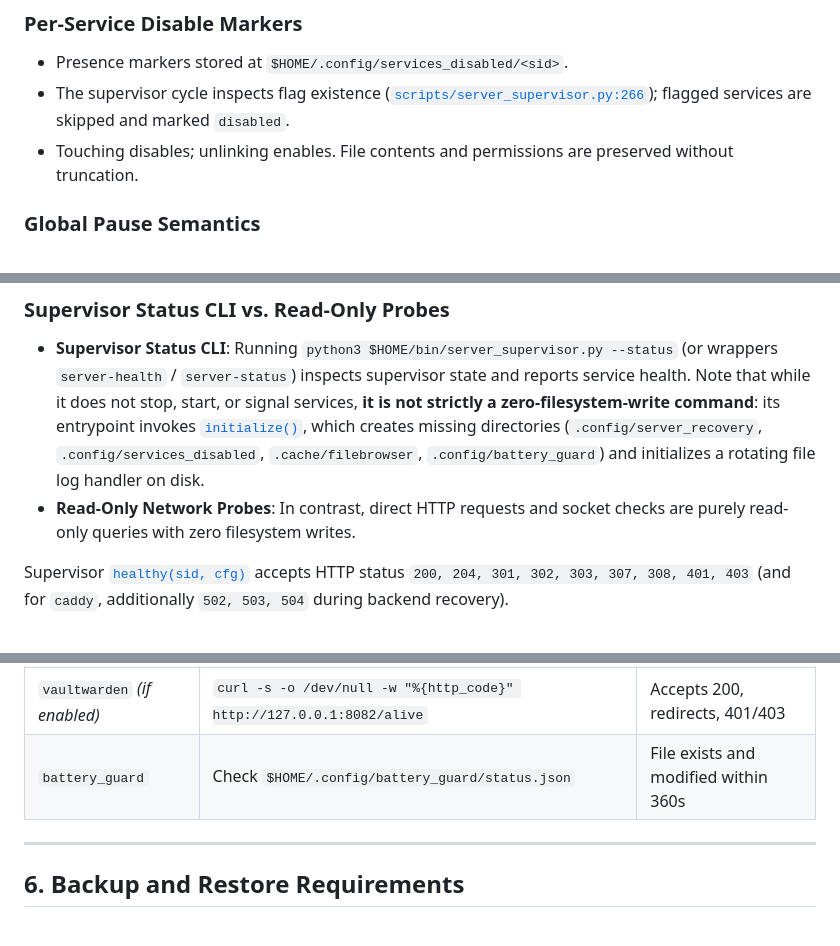
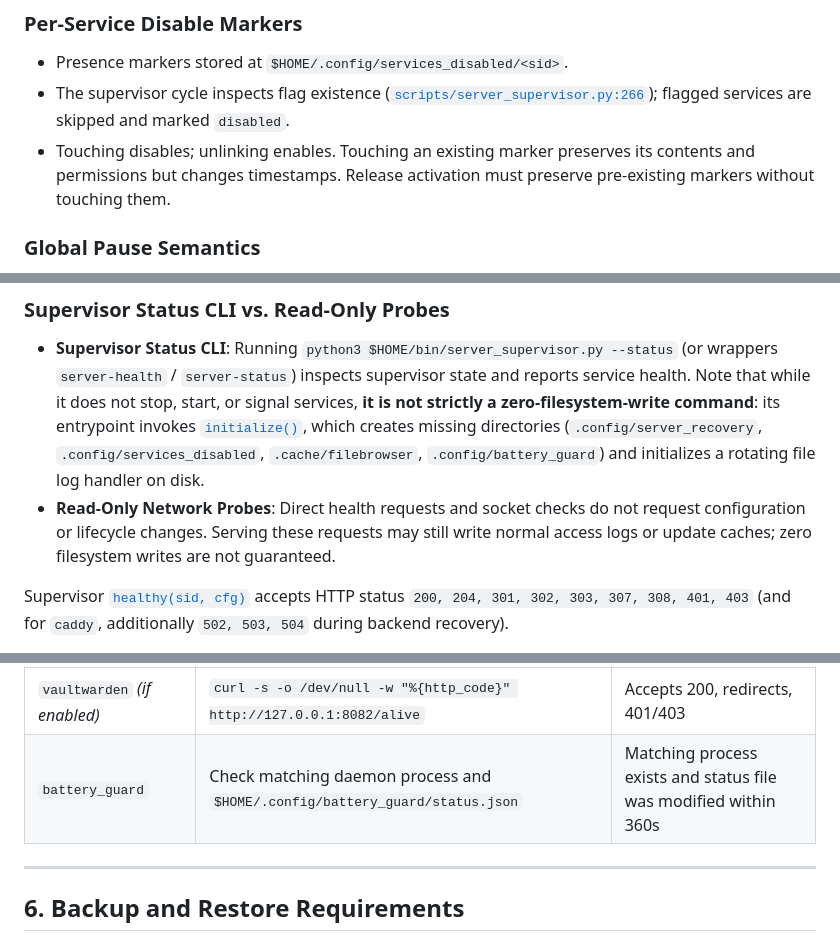
Before and after one commit to Y-astro/mobile-server, a Markdown page: docs/OPERATIONS.md, 3 parts joined by grey strips. GitHub-like rendering.

```diff
--- a/docs/OPERATIONS.md
+++ b/docs/OPERATIONS.md
@@ -121,7 +121,7 @@ All server processes run under the control of [`scripts/server_supervisor.py`](.
 
 - Presence markers stored at `$HOME/.config/services_disabled/<sid>`.
 - The supervisor cycle inspects flag existence ([`scripts/server_supervisor.py:266`](../scripts/server_supervisor.py#L266)); flagged services are skipped and marked `disabled`.
-- Touching disables; unlinking enables. File contents and permissions are preserved without truncation.
+- Touching disables; unlinking enables. Touching an existing marker preserves its contents and permissions but changes timestamps. Release activation must preserve pre-existing markers without touching them.
 
 ### Global Pause Semantics
 
@@ -164,7 +164,7 @@ This snapshot records observed intent as of that date, not a permanent rule to o
 ### Supervisor Status CLI vs. Read-Only Probes
 
 - **Supervisor Status CLI**: Running `python3 $HOME/bin/server_supervisor.py --status` (or wrappers `server-health` / `server-status`) inspects supervisor state and reports service health. Note that while it does not stop, start, or signal services, **it is not strictly a zero-filesystem-write command**: its entrypoint invokes [`initialize()`](../scripts/server_supervisor.py#L51-L60), which creates missing directories (`.config/server_recovery`, `.config/services_disabled`, `.cache/filebrowser`, `.config/battery_guard`) and initializes a rotating file log handler on disk.
-- **Read-Only Network Probes**: In contrast, direct HTTP requests and socket checks are purely read-only queries with zero filesystem writes.
+- **Read-Only Network Probes**: Direct health requests and socket checks do not request configuration or lifecycle changes. Serving these requests may still write normal access logs or update caches; zero filesystem writes are not guaranteed.
 
 Supervisor [`healthy(sid, cfg)`](../scripts/server_supervisor.py#L191-L217) accepts HTTP status `200, 204, 301, 302, 303, 307, 308, 401, 403` (and for `caddy`, additionally `502, 503, 504` during backend recovery).
 
@@ -185,7 +185,7 @@ Supervisor [`healthy(sid, cfg)`](../scripts/server_supervisor.py#L191-L217) acce
 | `tor` *(if enabled)* | Send SOCKS5 greeting `\x05\x01\x00` to `127.0.0.1:9050` | Response matches `\x05\x00` |
 | `syncthing` *(if enabled)* | `curl -s -o /dev/null -w "%{http_code}" http://127.0.0.1:8384/rest/noauth/health` | Accepts 200, redirects, 401/403 |
 | `vaultwarden` *(if enabled)* | `curl -s -o /dev/null -w "%{http_code}" http://127.0.0.1:8082/alive` | Accepts 200, redirects, 401/403 |
-| `battery_guard` | Check `$HOME/.config/battery_guard/status.json` | File exists and modified within 360s |
+| `battery_guard` | Check matching daemon process and `$HOME/.config/battery_guard/status.json` | Matching process exists and status file was modified within 360s |
 
 ---
 
```
Also changed, not shown: other parts of docs/OPERATIONS.md (+4 -4 lines).
